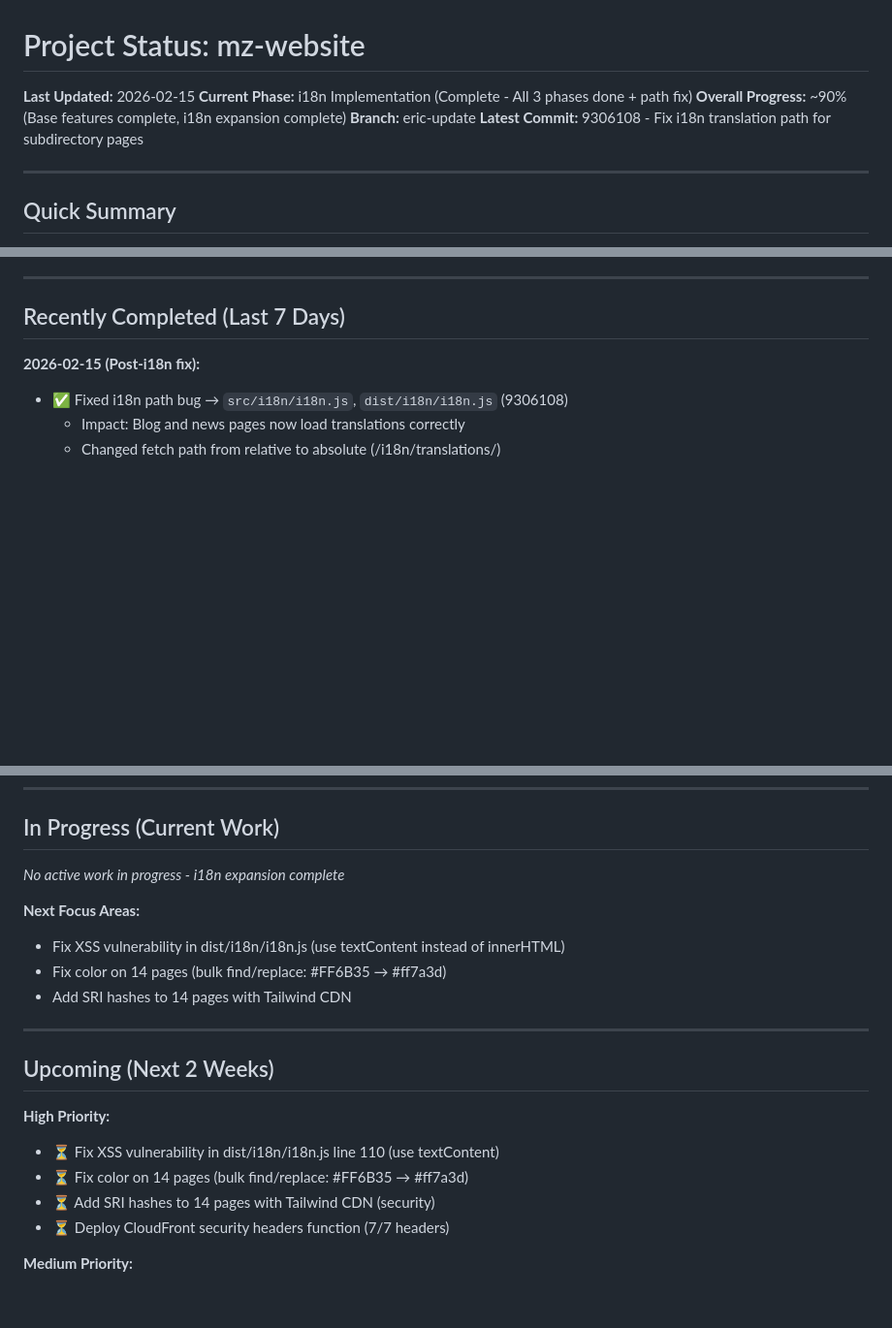
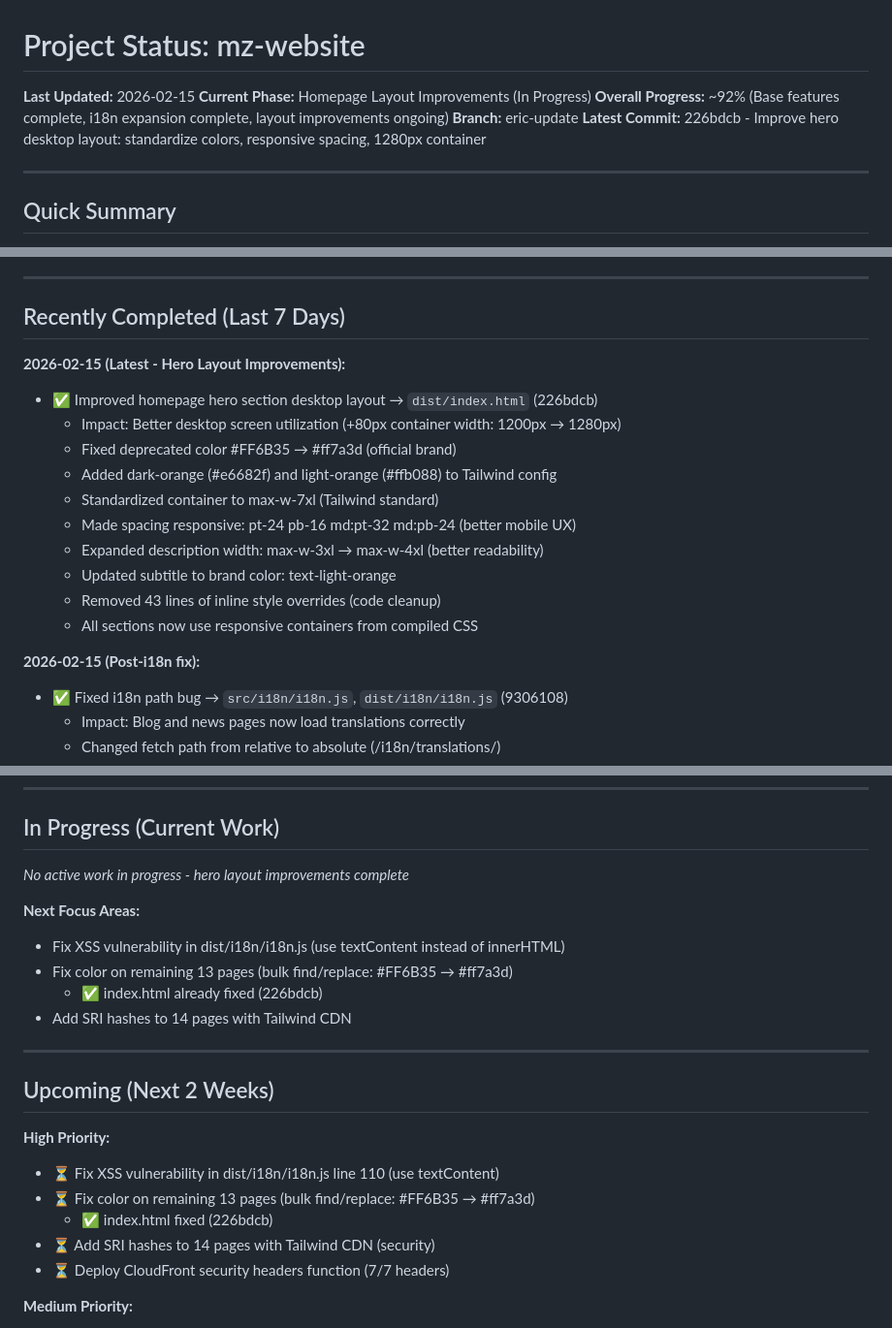
Before and after one commit to mezzofy/mz-website, a Markdown page: STATUS.md, 3 parts joined by grey strips. Shown at 97% size. Rendered like a GitHub page; blank space fills up the shorter version.

Commit message:
Update STATUS: Hero layout improvements completed
- Updated latest commit reference (226bdcb)
- Added hero layout improvements to Recently Completed
- Updated progress: 90% → 92%
- Updated Next Focus Areas: 14 pages → 13 pages (index.html fixed)
- Updated current phase: Homepage Layout Improvements

```diff
--- a/STATUS.md
+++ b/STATUS.md
@@ -1,10 +1,10 @@
 # Project Status: mz-website
 
 **Last Updated:** 2026-02-15
-**Current Phase:** i18n Implementation (Complete - All 3 phases done + path fix)
-**Overall Progress:** ~90% (Base features complete, i18n expansion complete)
+**Current Phase:** Homepage Layout Improvements (In Progress)
+**Overall Progress:** ~92% (Base features complete, i18n expansion complete, layout improvements ongoing)
 **Branch:** eric-update
-**Latest Commit:** 9306108 - Fix i18n translation path for subdirectory pages
+**Latest Commit:** 226bdcb - Improve hero desktop layout: standardize colors, responsive spacing, 1280px container
 
 ---
 
@@ -32,6 +32,18 @@ All 3 phases successfully completed! Migrated NFC User Guide from custom i18n to
 ---
 
 ## Recently Completed (Last 7 Days)
+
+**2026-02-15 (Latest - Hero Layout Improvements):**
+- ✅ Improved homepage hero section desktop layout → `dist/index.html` (226bdcb)
+  - Impact: Better desktop screen utilization (+80px container width: 1200px → 1280px)
+  - Fixed deprecated color #FF6B35 → #ff7a3d (official brand)
+  - Added dark-orange (#e6682f) and light-orange (#ffb088) to Tailwind config
+  - Standardized container to max-w-7xl (Tailwind standard)
+  - Made spacing responsive: pt-24 pb-16 md:pt-32 md:pb-24 (better mobile UX)
+  - Expanded description width: max-w-3xl → max-w-4xl (better readability)
+  - Updated subtitle to brand color: text-light-orange
+  - Removed 43 lines of inline style overrides (code cleanup)
+  - All sections now use responsive containers from compiled CSS
 
 **2026-02-15 (Post-i18n fix):**
 - ✅ Fixed i18n path bug → `src/i18n/i18n.js`, `dist/i18n/i18n.js` (9306108)
@@ -73,11 +85,12 @@ All 3 phases successfully completed! Migrated NFC User Guide from custom i18n to
 
 ## In Progress (Current Work)
 
-*No active work in progress - i18n expansion complete*
+*No active work in progress - hero layout improvements complete*
 
 **Next Focus Areas:**
 - Fix XSS vulnerability in dist/i18n/i18n.js (use textContent instead of innerHTML)
-- Fix color on 14 pages (bulk find/replace: #FF6B35 → #ff7a3d)
+- Fix color on remaining 13 pages (bulk find/replace: #FF6B35 → #ff7a3d)
+  - ✅ index.html already fixed (226bdcb)
 - Add SRI hashes to 14 pages with Tailwind CDN
 
 ---
@@ -86,7 +99,8 @@ All 3 phases successfully completed! Migrated NFC User Guide from custom i18n to
 
 **High Priority:**
 - ⏳ Fix XSS vulnerability in dist/i18n/i18n.js line 110 (use textContent)
-- ⏳ Fix color on 14 pages (bulk find/replace: #FF6B35 → #ff7a3d)
+- ⏳ Fix color on remaining 13 pages (bulk find/replace: #FF6B35 → #ff7a3d)
+  - ✅ index.html fixed (226bdcb)
 - ⏳ Add SRI hashes to 14 pages with Tailwind CDN (security)
 - ⏳ Deploy CloudFront security headers function (7/7 headers)
 
```
